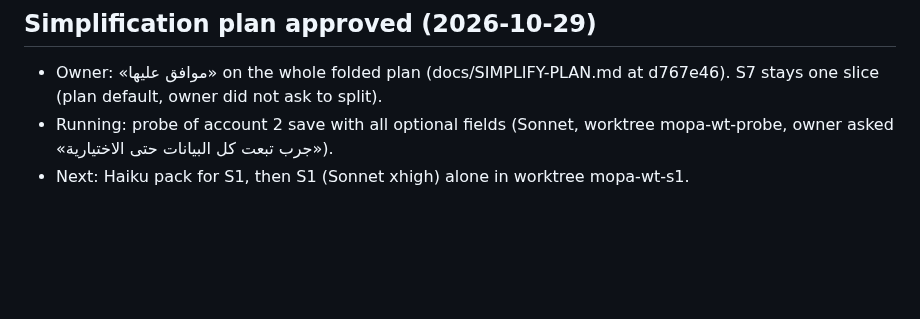
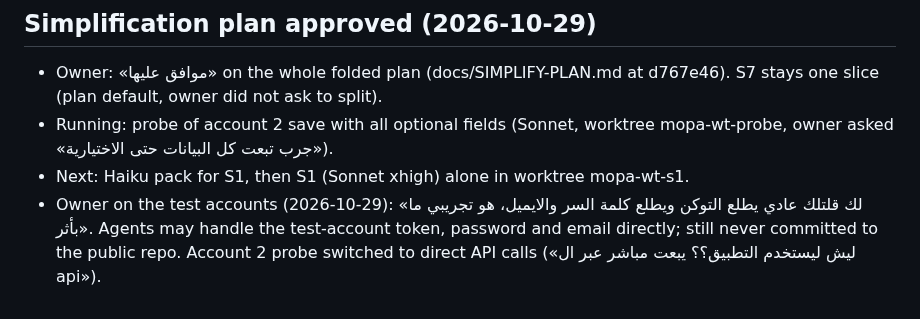
Before and after one commit to RAKAN-ALHAWAR/Messengers-of-Peace-Academy---MPA, a Markdown page: docs/CLAUDE-RUN-2026-10-28.md, the part around the change. GitHub-like rendering; blank space fills up the shorter version.

Commit message:
docs: owner allows handling test-account credentials, direct API probe
Co-Authored-By: Claude Opus 5.5 <noreply@anthropic.com>

```diff
--- a/docs/CLAUDE-RUN-2026-10-28.md
+++ b/docs/CLAUDE-RUN-2026-10-28.md
@@ -162,3 +162,4 @@ Parallel: complete-account save failure on account 2 under diagnosis (Sonnet, wo
 - Owner: «موافق عليها» on the whole folded plan (docs/SIMPLIFY-PLAN.md at d767e46). S7 stays one slice (plan default, owner did not ask to split).
 - Running: probe of account 2 save with all optional fields (Sonnet, worktree mopa-wt-probe, owner asked «جرب تبعت كل البيانات حتى الاختيارية»).
 - Next: Haiku pack for S1, then S1 (Sonnet xhigh) alone in worktree mopa-wt-s1.
+- Owner on the test accounts (2026-10-29): «لك قلتلك عادي يطلع التوكن ويطلع كلمة السر والايميل، هو تجريبي ما بأثر». Agents may handle the test-account token, password and email directly; still never committed to the public repo. Account 2 probe switched to direct API calls («ليش ليستخدم التطبيق؟؟ يبعت مباشر عبر ال api»).
```
